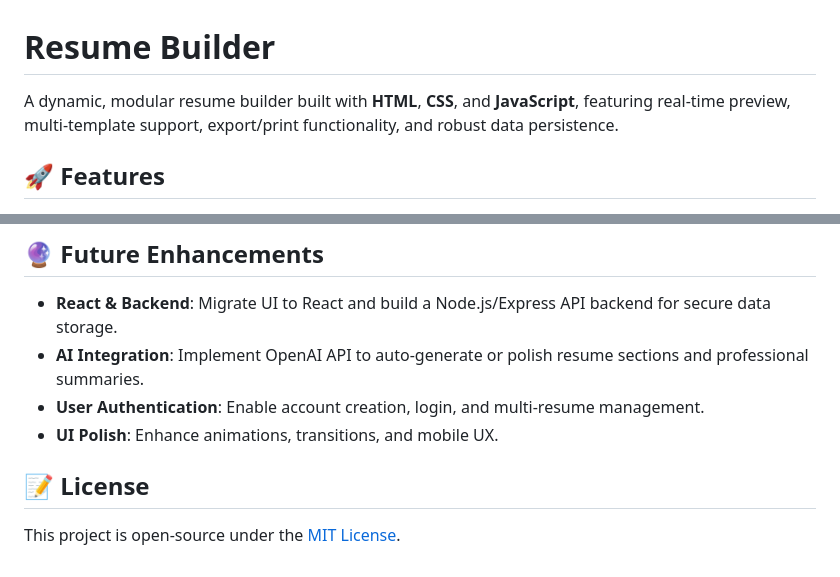
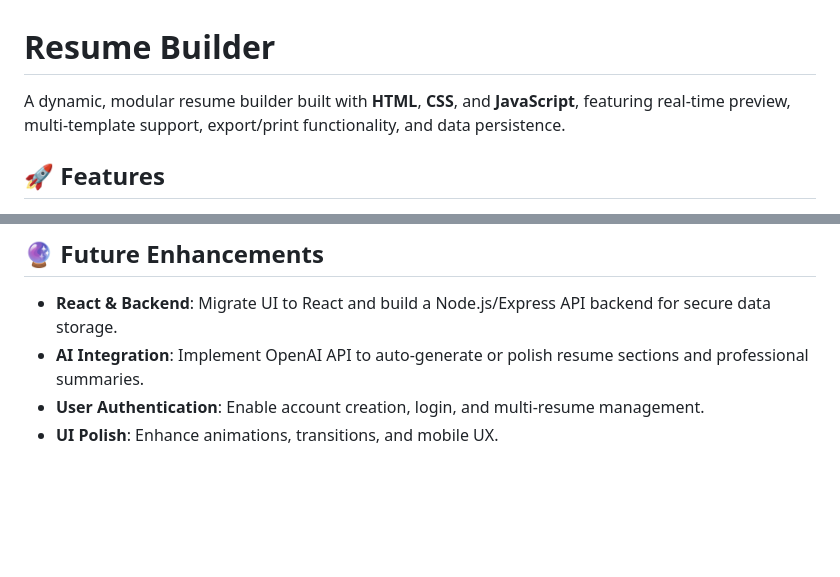
Before and after one commit to aamir-0/resume-builder, a Markdown page: README.md, 2 parts joined by grey strips. Rendered like a GitHub page; blank space fills up the shorter version.

```diff
--- a/README.md
+++ b/README.md
@@ -1,6 +1,6 @@
 # Resume Builder
 
-A dynamic, modular resume builder built with **HTML**, **CSS**, and **JavaScript**, featuring real-time preview, multi-template support, export/print functionality, and robust data persistence.
+A dynamic, modular resume builder built with **HTML**, **CSS**, and **JavaScript**, featuring real-time preview, multi-template support, export/print functionality, and data persistence.
 
 ## 🚀 Features
 
@@ -101,7 +101,3 @@ resume builder/
 * **AI Integration**: Implement OpenAI API to auto-generate or polish resume sections and professional summaries.
 * **User Authentication**: Enable account creation, login, and multi-resume management.
 * **UI Polish**: Enhance animations, transitions, and mobile UX.
-
-## 📝 License
-
-This project is open-source under the [MIT License](LICENSE).
```
Also changed, not shown: other parts of README.md (+1 -1 lines).
